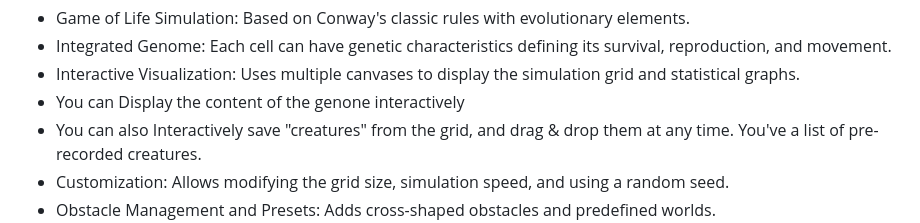
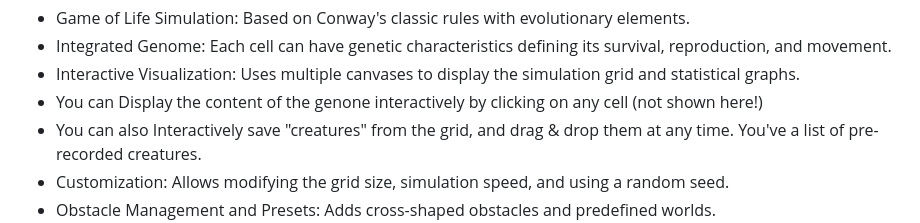
Before and after one commit to michaelvaillant/genelife, a Markdown page: README.md, the part around the change. Drawn GitHub-style.

```diff
--- a/README.md
+++ b/README.md
@@ -10,7 +10,7 @@ Unlike traditional implementations where the grid determines the rules of reprod
 -	Game of Life Simulation: Based on Conway's classic rules with evolutionary elements.
 -	Integrated Genome: Each cell can have genetic characteristics defining its survival, reproduction, and movement.
 -	Interactive Visualization: Uses multiple canvases to display the simulation grid and statistical graphs.
--	You can Display the content of the genone interactively
+-	You can Display the content of the genone interactively by clicking on any cell (not shown here!)
 -	You can also Interactively save "creatures" from the grid, and drag & drop them at any time. You've a list of pre-recorded creatures.
 -	Customization: Allows modifying the grid size, simulation speed, and using a random seed.
 -	Obstacle Management and Presets: Adds cross-shaped obstacles and predefined worlds.
```
